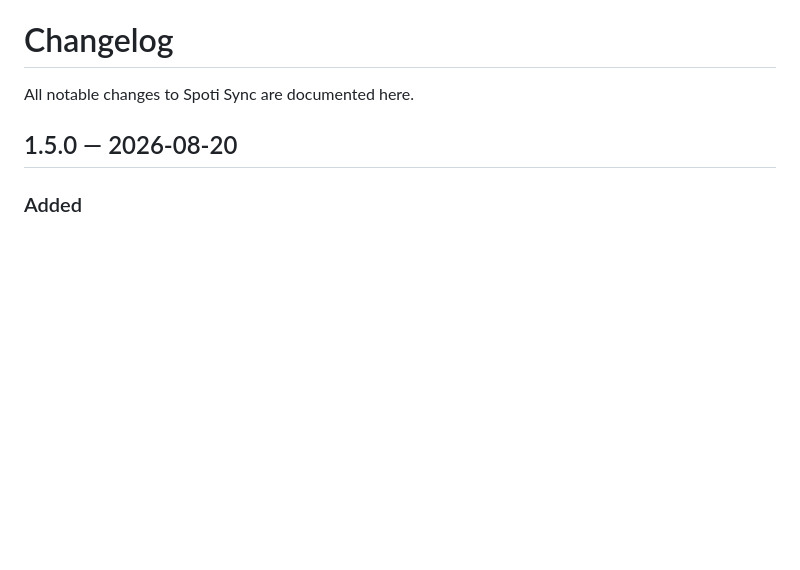
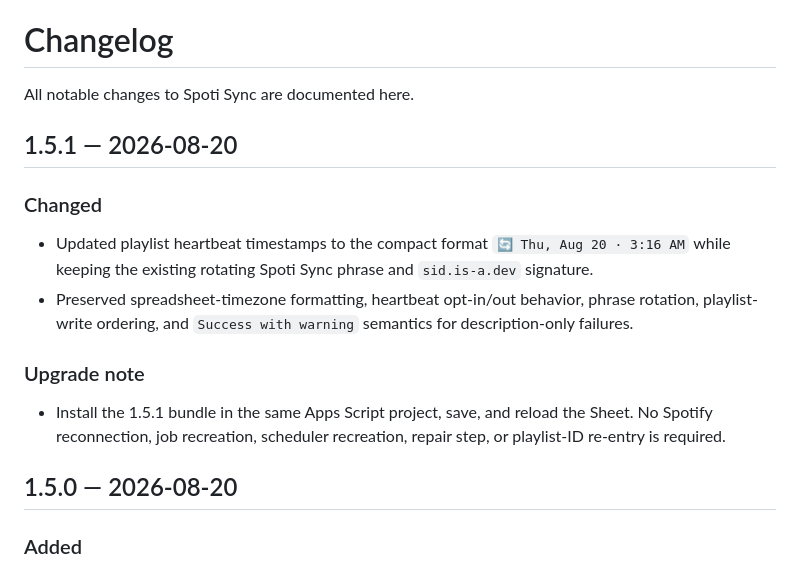
Before and after one commit to 11sid11/Spoti-sync, a Markdown page: CHANGELOG.md, the part around the change. GitHub-like rendering; blank space fills up the shorter version.

Commit message:
Document v1.5.1 heartbeat timestamp polish

```diff
--- a/CHANGELOG.md
+++ b/CHANGELOG.md
@@ -1,6 +1,17 @@
 # Changelog
 
 All notable changes to Spoti Sync are documented here.
+
+## 1.5.1 — 2026-08-20
+
+### Changed
+
+- Updated playlist heartbeat timestamps to the compact format `🔄 Thu, Aug 20 · 3:16 AM` while keeping the existing rotating Spoti Sync phrase and `sid.is-a.dev` signature.
+- Preserved spreadsheet-timezone formatting, heartbeat opt-in/out behavior, phrase rotation, playlist-write ordering, and `Success with warning` semantics for description-only failures.
+
+### Upgrade note
+
+- Install the 1.5.1 bundle in the same Apps Script project, save, and reload the Sheet. No Spotify reconnection, job recreation, scheduler recreation, repair step, or playlist-ID re-entry is required.
 
 ## 1.5.0 — 2026-08-20
 
```
